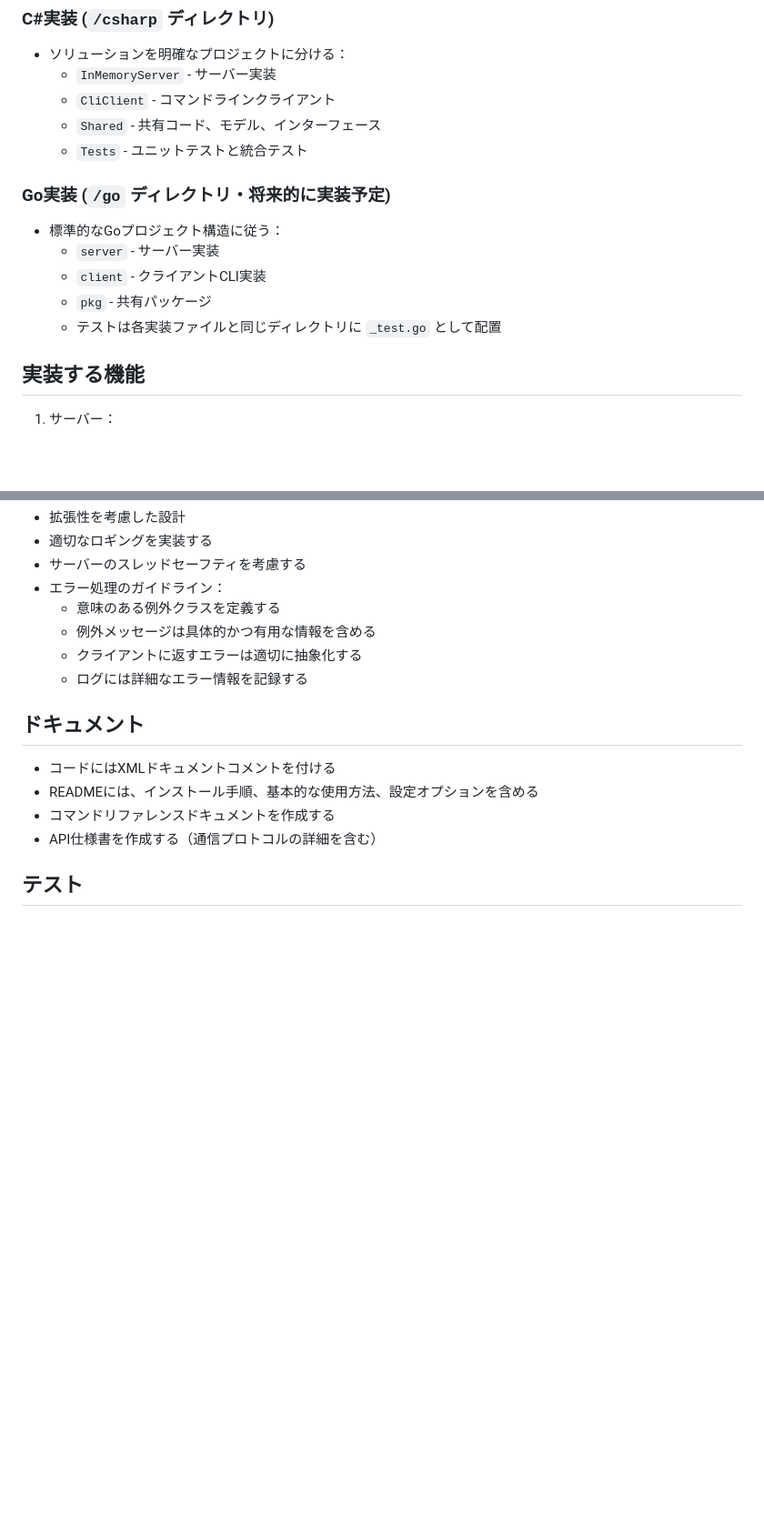
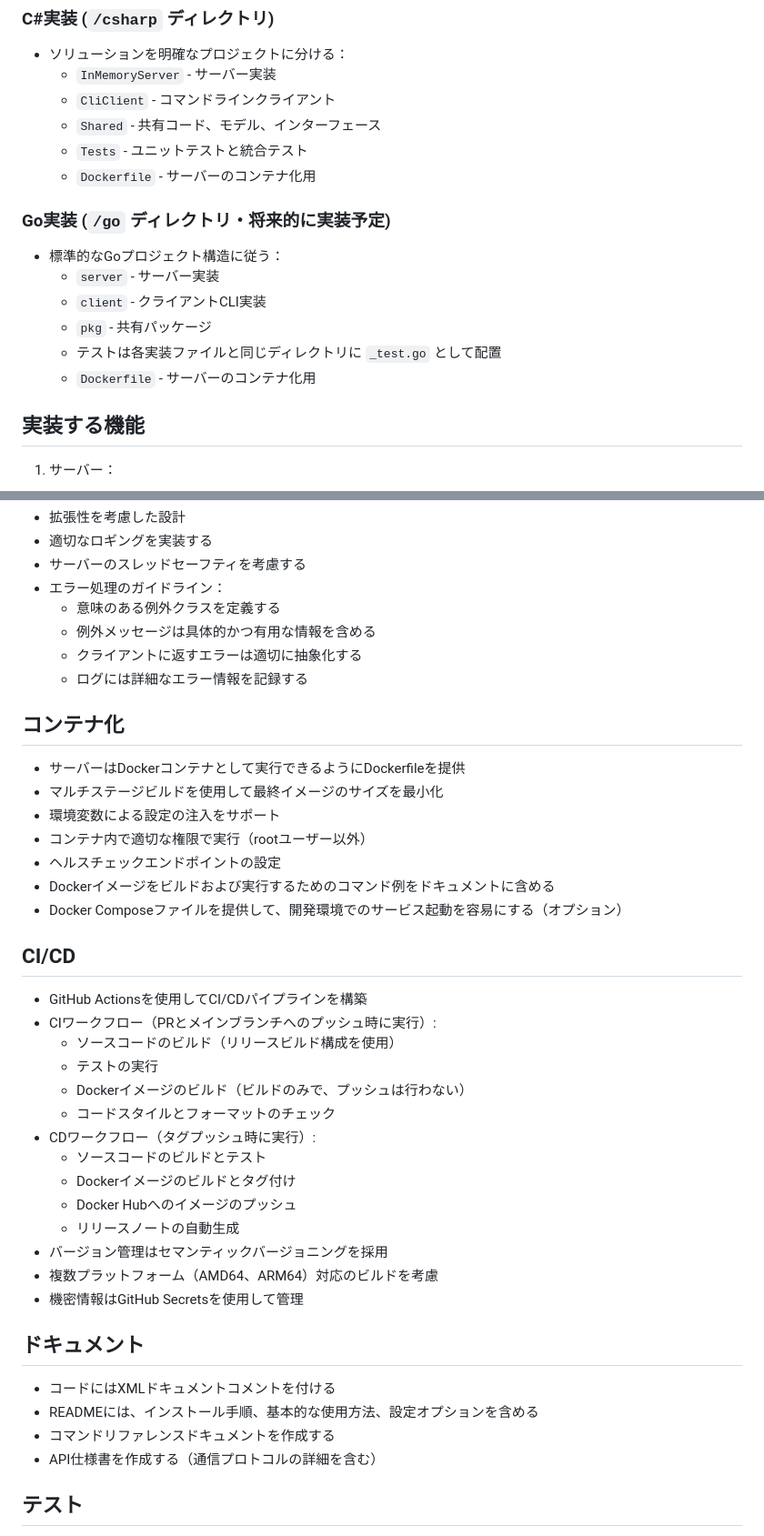
Before and after one commit to guitarrapc/InMemoryServerClient, a Markdown page: .github/copilot-instructions.md, 2 parts joined by grey strips. Shown: that part at 91% size. GitHub-like rendering; blank space fills up the shorter version.

Commit message:
chore: update instruction

```diff
--- a/.github/copilot-instructions.md
+++ b/.github/copilot-instructions.md
@@ -50,6 +50,7 @@ AIとのすべてのやり取りは日本語で行います。説明、コメン
   - `CliClient` - コマンドラインクライアント
   - `Shared` - 共有コード、モデル、インターフェース
   - `Tests` - ユニットテストと統合テスト
+  - `Dockerfile` - サーバーのコンテナ化用
 
 ### Go実装 (`/go` ディレクトリ・将来的に実装予定)
 - 標準的なGoプロジェクト構造に従う：
@@ -57,6 +58,7 @@ AIとのすべてのやり取りは日本語で行います。説明、コメン
   - `client` - クライアントCLI実装
   - `pkg` - 共有パッケージ
   - テストは各実装ファイルと同じディレクトリに `_test.go` として配置
+  - `Dockerfile` - サーバーのコンテナ化用
 
 ## 実装する機能
 
@@ -123,6 +125,31 @@ AIとのすべてのやり取りは日本語で行います。説明、コメン
   - クライアントに返すエラーは適切に抽象化する
   - ログには詳細なエラー情報を記録する
 
+## コンテナ化
+- サーバーはDockerコンテナとして実行できるようにDockerfileを提供
+- マルチステージビルドを使用して最終イメージのサイズを最小化
+- 環境変数による設定の注入をサポート
+- コンテナ内で適切な権限で実行（rootユーザー以外）
+- ヘルスチェックエンドポイントの設定
+- Dockerイメージをビルドおよび実行するためのコマンド例をドキュメントに含める
+- Docker Composeファイルを提供して、開発環境でのサービス起動を容易にする（オプション）
+
+## CI/CD
+- GitHub Actionsを使用してCI/CDパイプラインを構築
+- CIワークフロー（PRとメインブランチへのプッシュ時に実行）:
+  - ソースコードのビルド（リリースビルド構成を使用）
+  - テストの実行
+  - Dockerイメージのビルド（ビルドのみで、プッシュは行わない）
+  - コードスタイルとフォーマットのチェック
+- CDワークフロー（タグプッシュ時に実行）:
+  - ソースコードのビルドとテスト
+  - Dockerイメージのビルドとタグ付け
+  - Docker Hubへのイメージのプッシュ
+  - リリースノートの自動生成
+- バージョン管理はセマンティックバージョニングを採用
+- 複数プラットフォーム（AMD64、ARM64）対応のビルドを考慮
+- 機密情報はGitHub Secretsを使用して管理
+
 ## ドキュメント
 - コードにはXMLドキュメントコメントを付ける
 - READMEには、インストール手順、基本的な使用方法、設定オプションを含める
```
